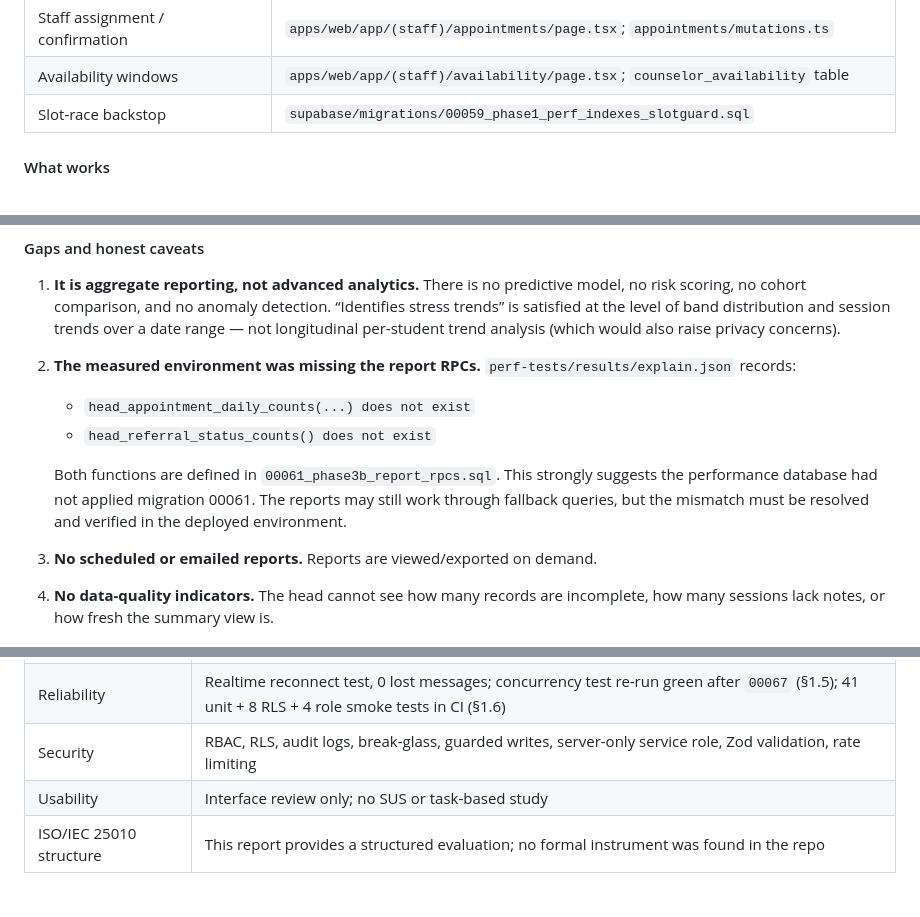
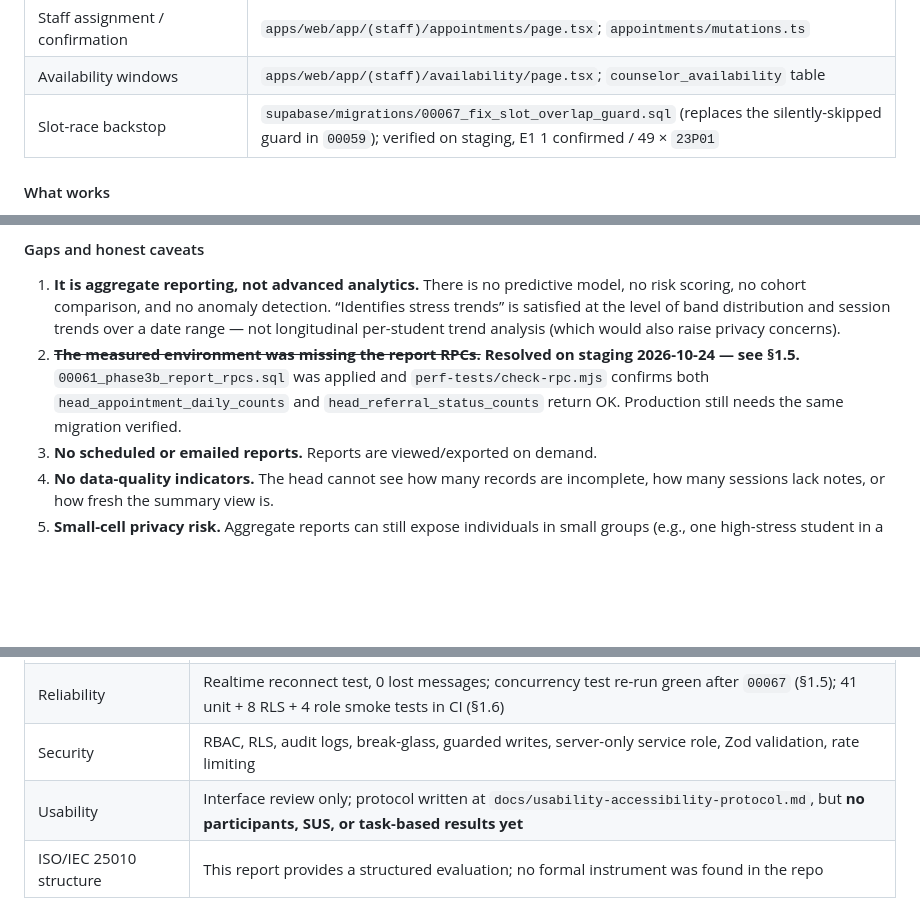
Before and after one commit to Reogieakero/una, a Markdown page: Objective_Achievement_Report.md, 3 parts joined by grey strips. Drawn GitHub-style; blank space fills up the shorter version.

```diff
--- a/Objective_Achievement_Report.md
+++ b/Objective_Achievement_Report.md
@@ -265,7 +285,7 @@ A first-time student can plausibly complete onboarding → login → book → ch
 | Student cancel / reschedule | `apps/mobile/app/(tabs)/sessions.tsx`; `components/SessionDetailsModal.tsx`, `RescheduleModal.tsx` |
 | Staff assignment / confirmation | `apps/web/app/(staff)/appointments/page.tsx`; `appointments/mutations.ts` |
 | Availability windows | `apps/web/app/(staff)/availability/page.tsx`; `counselor_availability` table |
-| Slot-race backstop | `supabase/migrations/00059_phase1_perf_indexes_slotguard.sql` |
+| Slot-race backstop | `supabase/migrations/00067_fix_slot_overlap_guard.sql` (replaces the silently-skipped guard in `00059`); verified on staging, E1 1 confirmed / 49 × `23P01` |
 
 #### What works
 
@@ -403,11 +423,7 @@ The page includes an explicit note that PSS-10 bands are **signals, not diagnose
 #### Gaps and honest caveats
 
 1. **It is aggregate reporting, not advanced analytics.** There is no predictive model, no risk scoring, no cohort comparison, and no anomaly detection. “Identifies stress trends” is satisfied at the level of band distribution and session trends over a date range — not longitudinal per-student trend analysis (which would also raise privacy concerns).
-2. **The measured environment was missing the report RPCs.** `perf-tests/results/explain.json` records:
-   - `head_appointment_daily_counts(...) does not exist`
-   - `head_referral_status_counts() does not exist`
-
-   Both functions are defined in `00061_phase3b_report_rpcs.sql`. This strongly suggests the performance database had not applied migration 00061. The reports may still work through fallback queries, but the mismatch must be resolved and verified in the deployed environment.
+2. ~~**The measured environment was missing the report RPCs.**~~ **Resolved on staging 2026-10-24 — see §1.5.** `00061_phase3b_report_rpcs.sql` was applied and `perf-tests/check-rpc.mjs` confirms both `head_appointment_daily_counts` and `head_referral_status_counts` return OK. Production still needs the same migration verified.
 3. **No scheduled or emailed reports.** Reports are viewed/exported on demand.
 4. **No data-quality indicators.** The head cannot see how many records are incomplete, how many sessions lack notes, or how fresh the summary view is.
 5. **Small-cell privacy risk.** Aggregate reports can still expose individuals in small groups (e.g., one high-stress student in a program). No minimum-cell suppression is evidenced.
@@ -625,7 +641,7 @@ The referral form is the most policy-heavy screen for a non-technical faculty me
 | Performance | `perf-tests/` harness; `results/pages.json`, `pages-throttled.json`, `booking.json`, `mutations.json`, `realtime.json`, `explain.json` |
 | Reliability | Realtime reconnect test, 0 lost messages; concurrency test re-run green after `00067` (§1.5); 41 unit + 8 RLS + 4 role smoke tests in CI (§1.6) |
 | Security | RBAC, RLS, audit logs, break-glass, guarded writes, server-only service role, Zod validation, rate limiting |
-| Usability | Interface review only; no SUS or task-based study |
+| Usability | Interface review only; protocol written at `docs/usability-accessibility-protocol.md`, but **no participants, SUS, or task-based results yet** |
 | ISO/IEC 25010 structure | This report provides a structured evaluation; no formal instrument was found in the repo |
 
 #### What is genuinely evaluated
```
Also changed, not shown: other parts of Objective_Achievement_Report.md (+22 -2 lines).
